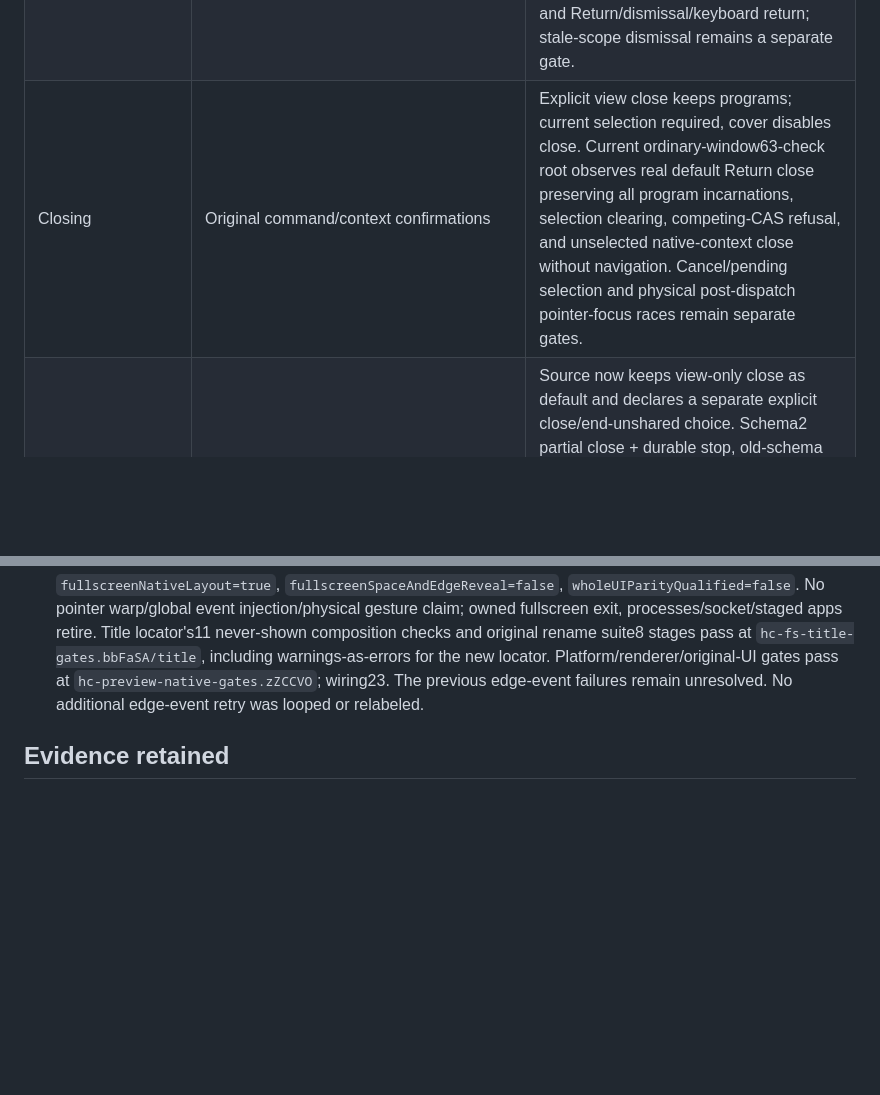
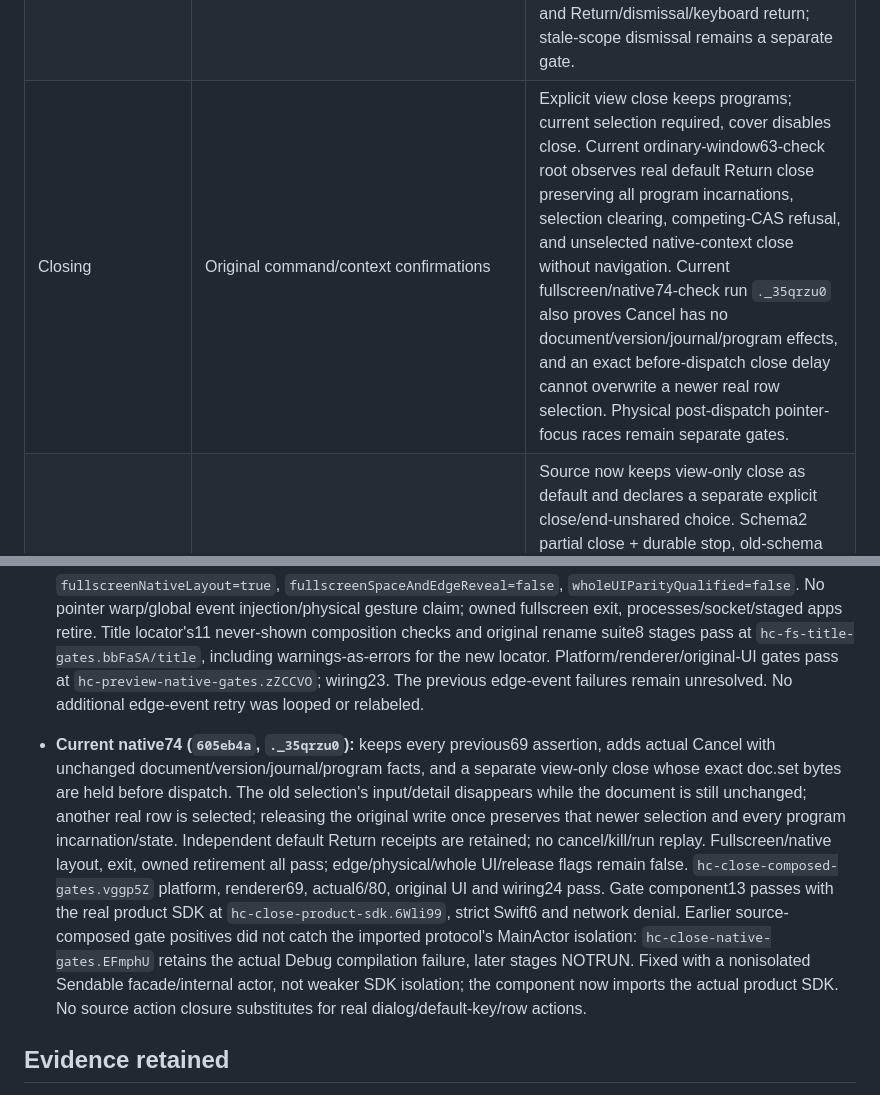
Before and after one commit to Bldg-7/shepherd, a Markdown page: docs/hc-ui-behavior-audit.md, 2 parts joined by grey strips. GitHub-like rendering; blank space fills up the shorter version.

Commit message:
Record native 74-check cancel and pending-selection qualification boundaries

```diff
--- a/docs/hc-ui-behavior-audit.md
+++ b/docs/hc-ui-behavior-audit.md
@@ -28,7 +28,7 @@ and actual product/physical GUI approval. No row marked open is implicitly waive
 | Failed launch | Existing launcher handling plus durable hc recovery | Public stable failure formatting, no internal NSError name. Unsupported inspection intent rejected before workspace/placeholder creation. Uncertain prior run never auto-deleted/adopted/replayed. Missing real CLI/race error UX remains separately reviewed. |
 | Title editing | Original title double-click/IME field/native toolbar | Same real field/toolbar implementation with typed hc target, epoch/version guard. Component tests cover simulated composition, stale callbacks and geometry. Current actual-root ordinary-window audit exercises native title-label double-click/local event monitor, real editor/Unicode submit, Escape without metadata change, title restore and no window zoom/layout replacement. Actual competing-CAS refusal also passes: the old title session cannot overwrite a newer layout snapshot. Current fullscreen/native-layout run `.z297kt8j` exercises owned auxiliary-toolbar title double-click, Unicode edit/Escape and competing-CAS refusal. Physical IME remains open. |
 | Switcher | Original deferred onDismiss navigation | Found selection/focus applied before sheet dismissal. Defer with exact epoch/pane/terminal reference check; reject stale retarget. Shared original switcher presentation used. Current ordinary-window audit exercises Cancel and Return/dismissal/keyboard return; stale-scope dismissal remains a separate gate. |
-| Closing | Original command/context confirmations | Explicit view close keeps programs; current selection required, cover disables close. Current ordinary-window63-check root observes real default Return close preserving all program incarnations, selection clearing, competing-CAS refusal, and unselected native-context close without navigation. Cancel/pending selection and physical post-dispatch pointer-focus races remain separate gates. |
+| Closing | Original command/context confirmations | Explicit view close keeps programs; current selection required, cover disables close. Current ordinary-window63-check root observes real default Return close preserving all program incarnations, selection clearing, competing-CAS refusal, and unselected native-context close without navigation. Current fullscreen/native74-check run `._35qrzu0` also proves Cancel has no document/version/journal/program effects, and an exact before-dispatch close delay cannot overwrite a newer real row selection. Physical post-dispatch pointer-focus races remain separate gates. |
 | Explicit program ending | Original Close confirmation can end programs | Source now keeps view-only close as default and declares a separate explicit close/end-unshared choice. Schema2 partial close + durable stop, old-schema read, fresh direct facts, shared/foreign protection and no uncertain replay pass SDK274/mode and actual-core76. Current ordinary-window63-check root executes the separate native end action, confirms only its consented Shell finished and recovery confirmed, and preserves other programs; native default Return stays view-only. Cancel/pending-stop UI and fullscreen ending remain separate gates; no full UI qualification. |
 | Quit with sheet | Original presentationPreventsAppTermination(false) | Added original behavior to transient settings/switcher/origin/tracking/install sheets. Needs actual CmdQ/owned service survival gate. |
 | Viewed/attention | Original key-window + actual selected pane/tab | Found hidden tab siblings marked viewed in pane mode and app-active used without key-window check. New policy uses actual rendered mode/zoom/selection + key window. Pure rules covered; OS notification behavior remains unqualified. |
@@ -410,6 +410,24 @@ and actual product/physical GUI approval. No row marked open is implicitly waive
   `hc-preview-native-gates.zZCCVO`; wiring23. The previous edge-event failures
   remain unresolved. No additional edge-event retry was looped or relabeled.
 
+- **Current native74 (`605eb4a`, `._35qrzu0`):** keeps every previous69
+  assertion, adds actual Cancel with unchanged document/version/journal/program
+  facts, and a separate view-only close whose exact doc.set bytes are held before
+  dispatch. The old selection's input/detail disappears while the document is
+  still unchanged; another real row is selected; releasing the original write
+  once preserves that newer selection and every program incarnation/state.
+  Independent default Return receipts are retained; no cancel/kill/run replay.
+  Fullscreen/native layout, exit, owned retirement all pass; edge/physical/whole
+  UI/release flags remain false. `hc-close-composed-gates.vggp5Z` platform,
+  renderer69, actual6/80, original UI and wiring24 pass. Gate component13 passes
+  with the real product SDK at `hc-close-product-sdk.6Wli99`, strict Swift6 and
+  network denial. Earlier source-composed gate positives did not catch the
+  imported protocol's MainActor isolation: `hc-close-native-gates.EFmphU` retains
+  the actual Debug compilation failure, later stages NOTRUN. Fixed with a
+  nonisolated Sendable facade/internal actor, not weaker SDK isolation; the
+  component now imports the actual product SDK. No source action closure
+  substitutes for real dialog/default-key/row actions.
+
 ## Evidence retained
 
 - `/private/tmp/hc-ui-behavior-audit.KpGlYF`: presentation rules19 per Debug/optimized;
```
Also changed, not shown: 1 other file.
